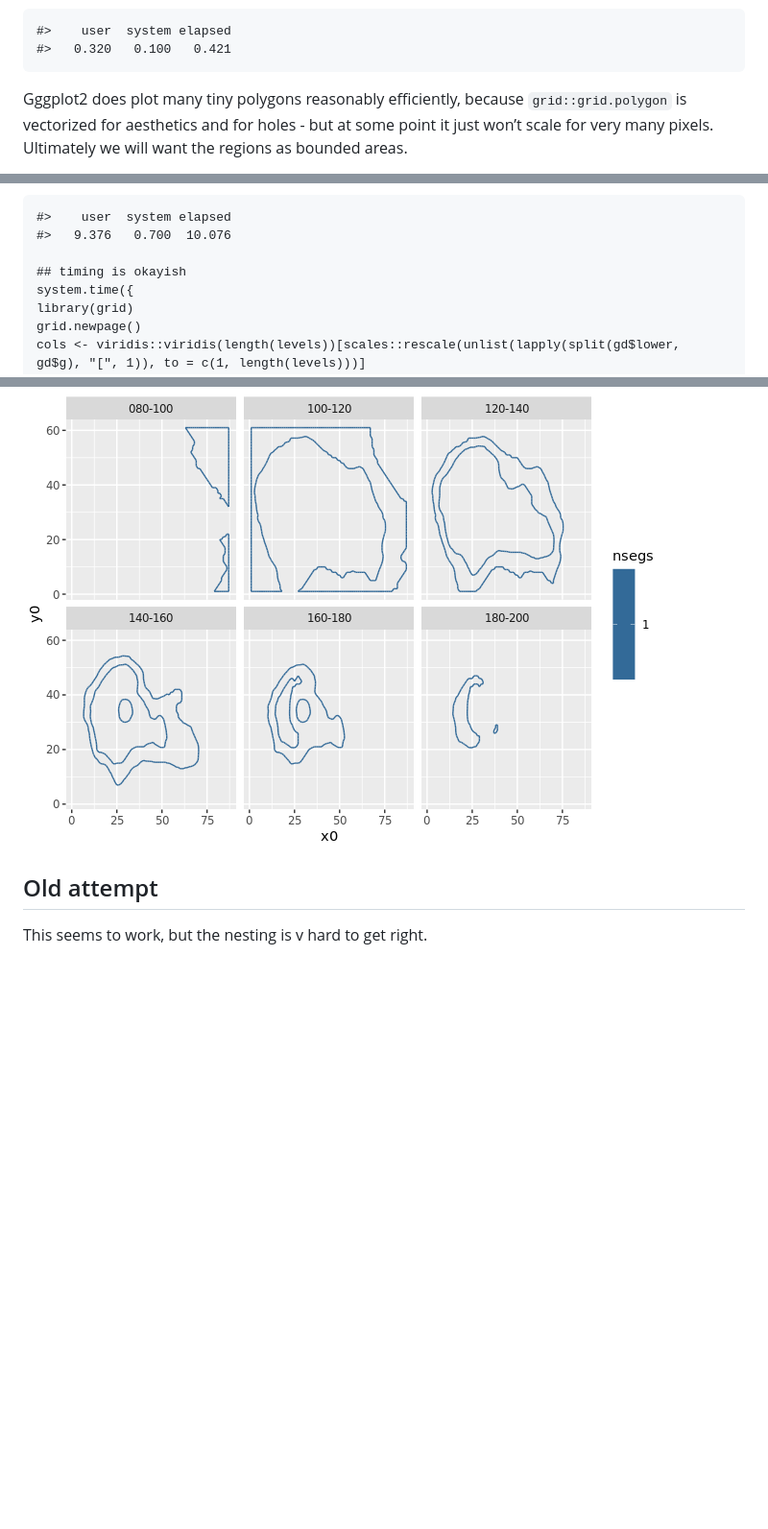
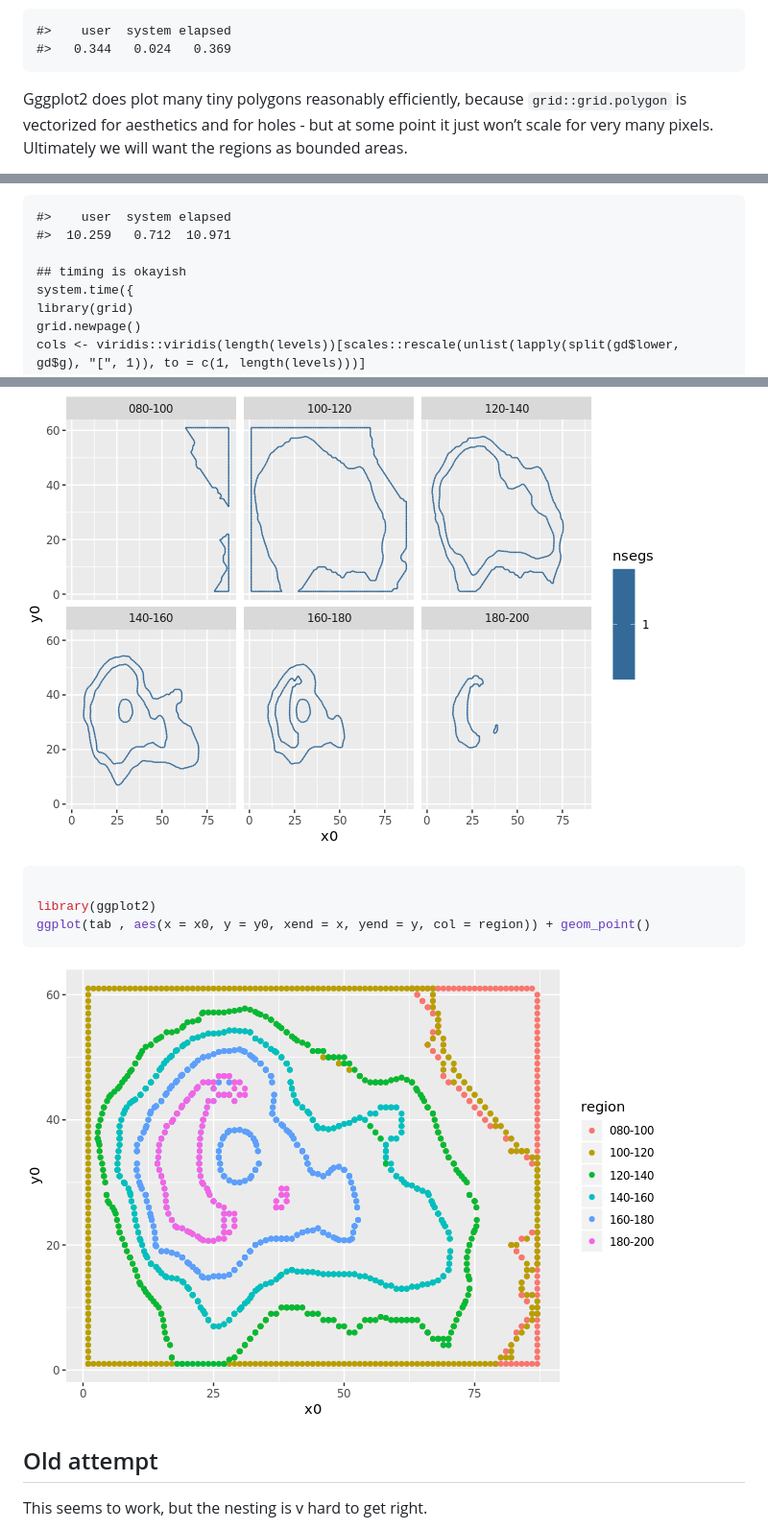
Before and after one commit to hypertidy/contourPolys, a Markdown page: README.md, 3 parts joined by grey strips. Shown: that part at 96% size. GitHub-like rendering; pictures changed too: README-unnamed-chunk-7-2.png (added); blank space fills up the shorter version.

Commit message:
update readme with telltale bug

````diff
--- a/README.md
+++ b/README.md
@@ -74,7 +74,7 @@ print(ggplot(gd, aes(x, y, group = g, fill  = upper)) + geom_polygon())
 ![](README-unnamed-chunk-3-1.png)<!-- -->
 
     #>    user  system elapsed
-    #>   0.320   0.100   0.421
+    #>   0.344   0.024   0.369
 
 Gggplot2 does plot many tiny polygons reasonably efficiently, because
 `grid::grid.polygon` is vectorized for aesthetics and for holes - but at
@@ -177,7 +177,7 @@ print(ggplot(gd, aes(x, y, group = g, fill  = upper)) + geom_polygon())
 ![](README-unnamed-chunk-5-1.png)<!-- -->
 
     #>    user  system elapsed
-    #>   9.376   0.700  10.076
+    #>  10.259   0.712  10.971
 
     ## timing is okayish
     system.time({
@@ -294,6 +294,14 @@ ggplot(tab , aes(x = x0, y = y0, xend = x, yend = y, col = nsegs)) + geom_segmen
 
 ![](README-unnamed-chunk-7-1.png)<!-- -->
 
+``` r
+
+library(ggplot2)
+ggplot(tab , aes(x = x0, y = y0, xend = x, yend = y, col = region)) + geom_point()
+```
+
+![](README-unnamed-chunk-7-2.png)<!-- -->
+
 ## Old attempt
 
 This seems to work, but the nesting is v hard to get right.
````
Also changed, not shown: other parts of README.md (+2 -2 lines), 1 other file.
